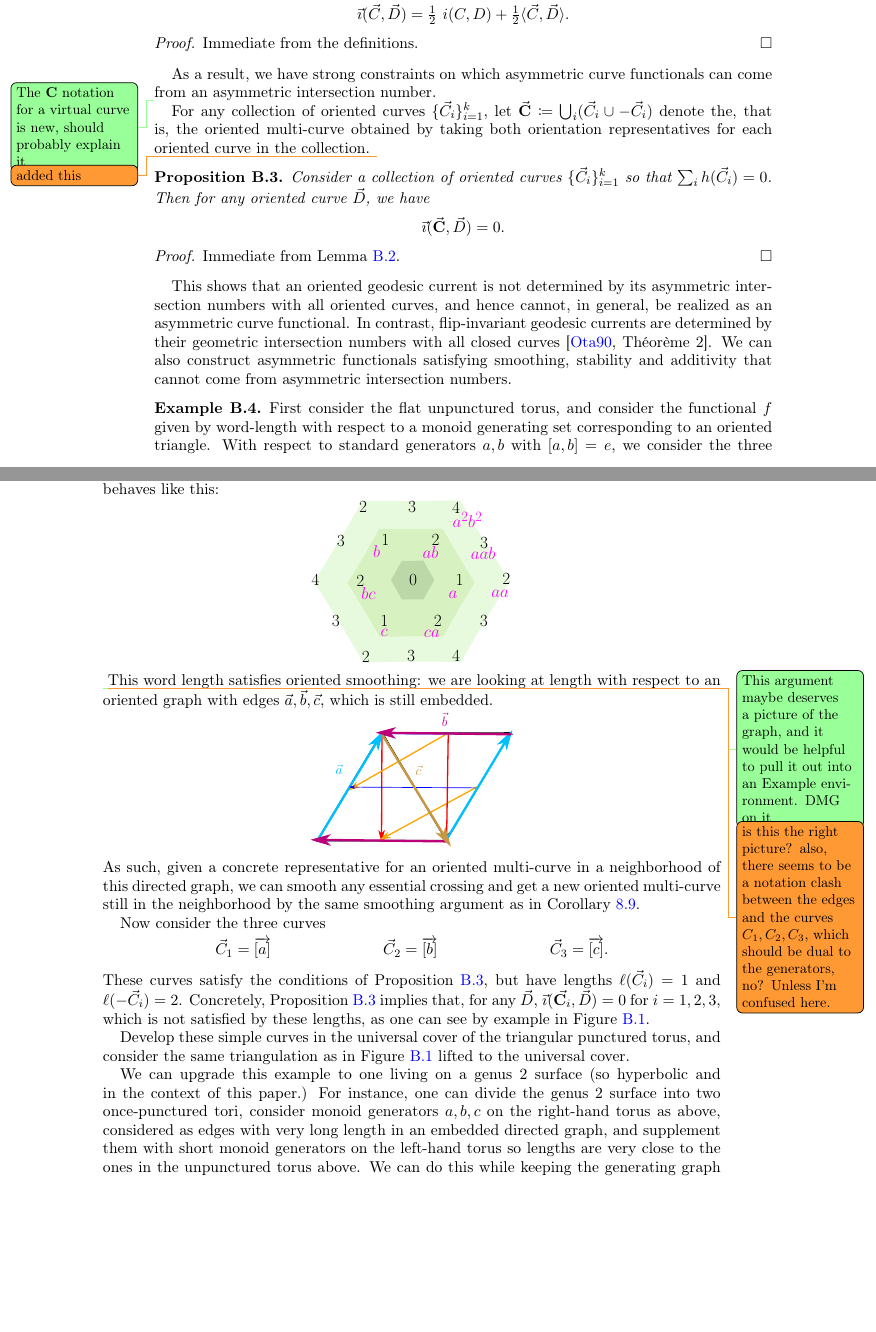
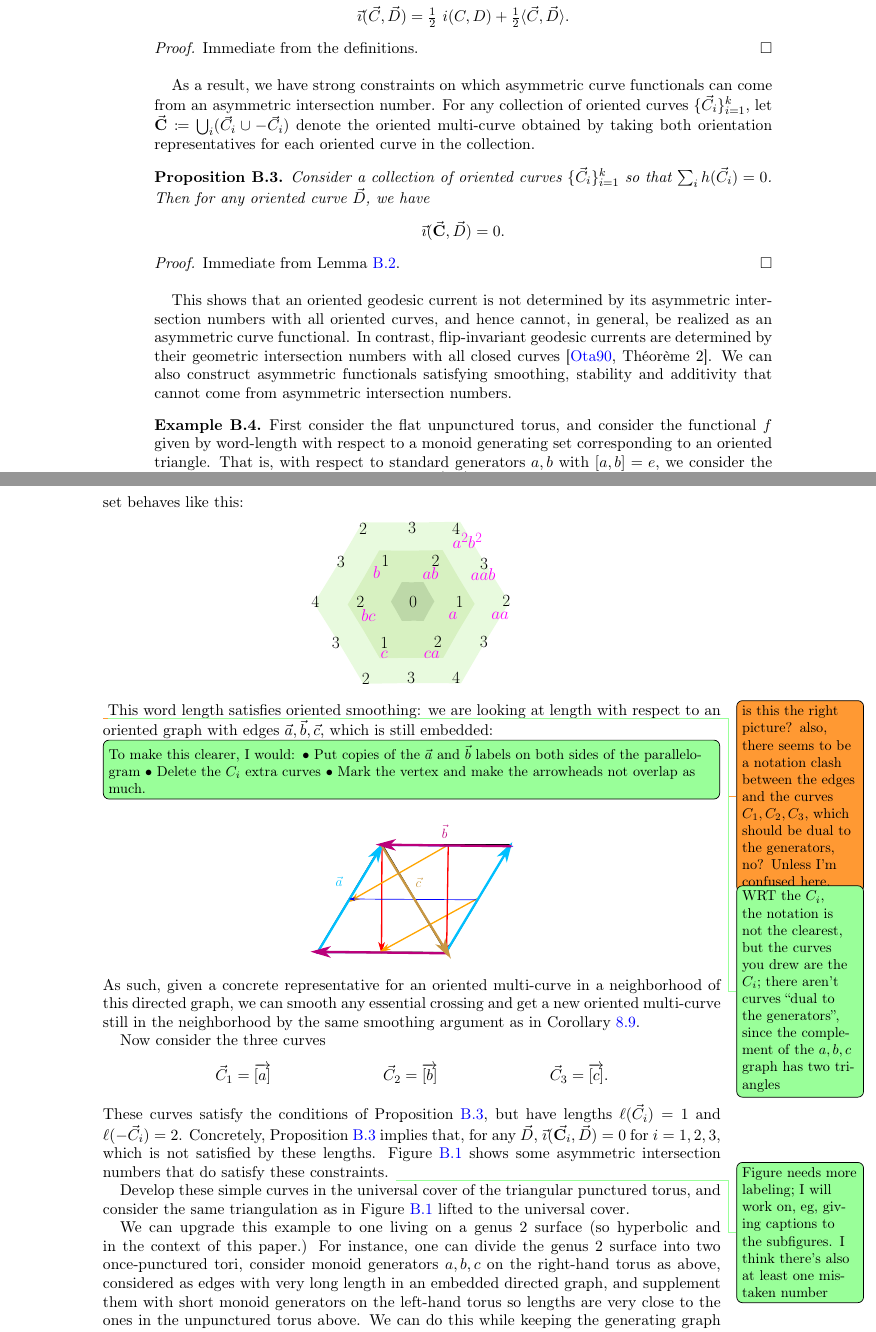
Before and after one commit to dpthurst/Currents-and-intersections, a LaTeX paper (Intersections.tex, which reads asymmetric.tex): two parts of pages 94 and 95 of 100, joined at a grey line, cut so that both start at the same text, the shorter picture padded with empty space. Compiled offline with pdfLaTeX.

Commit message:
Response to edits

```diff
--- a/asymmetric.tex
+++ b/asymmetric.tex
@@ -41,12 +41,10 @@ In this Appendix, we will emphasize curves are oriented by writing $\vec C$ inst
 
 As a result, we have strong constraints on which asymmetric curve
 functionals can come from an asymmetric intersection number.
-
-\DPTtodo{The $\mathbf{C}$ notation for a virtual curve is new, should
-  probably explain it}
-
-For any collection of oriented curves $\{\vec C_i\}_{i=1}^k$, let $\vec{\mathbf{C}} \coloneqq \bigcup_i (\vec C_i
-  \cup -\vec C_i)$ denote the, that is, the oriented multi-curve obtained by taking both orientation representatives for each oriented curve in the collection. \DMGtodo{added this}
+For any collection of oriented curves $\{\vec C_i\}_{i=1}^k$, let
+$\vec{\mathbf{C}} \coloneqq \bigcup_i (\vec C_i \cup -\vec C_i)$
+denote the oriented multi-curve obtained by taking both
+orientation representatives for each oriented curve in the collection.
 
 \begin{proposition}\label{prop:asym-constraint}
   Consider a collection of oriented curves $\{\vec C_i\}_{i=1}^k$ so that
@@ -66,18 +64,30 @@ from asymmetric intersection numbers.
 
 \begin{example} First consider the flat unpunctured torus,
 and consider the functional $f$ given by word-length with respect
-to a monoid generating set corresponding to an oriented triangle. With
+to a monoid generating set corresponding to an oriented triangle. That
+is, with
 respect to standard generators $a,b$ with $[a,b] = e$, we consider the
 three (monoid) generators $a$, $b$, and $c = a^{-1}b^{-1}$. Word length with
 respect to this generating set behaves like this:
 \[
   \resizebox{50mm}{!}{\svgfig{length_asymmetric}}
 \]
-\DPTtodo{This argument maybe deserves a picture of the graph, and it
-  would be helpful to pull it out into an Example environment. DMG on it}
-  \DMGtodo{is this the right picture? also, there seems to be a notation clash between the edges and the curves $C_1,C_2,C_3$, which should be dual to the generators, no? Unless I'm confused here.}
-This word length satisfies oriented smoothing: we are looking at
-length with respect to an oriented graph with edges $\vec a, \vec b, \vec c$, which is still embedded.
+  \DMGtodo{is this the right picture? also, there seems to be a
+    notation clash between the edges and the curves $C_1,C_2,C_3$,
+    which should be dual to the generators, no? Unless I'm confused
+    here.}
+  \DPTtodo{WRT the $C_i$, the notation is not the clearest, but the
+    curves you drew are the $C_i$; there aren't curves ``dual to the
+    generators'', since the complement of the $a,b,c$ graph has two
+    triangles}
+  This word length satisfies oriented smoothing: we are looking at
+  length with respect to an oriented graph with edges
+  $\vec a, \vec b, \vec c$, which is still embedded:
+  \DPTtodo[inline]{To make this clearer, I would: \textbullet\ Put
+    copies of the $\vec{a}$ and $\vec{b}$ labels on both sides of the
+    parallelogram \textbullet\ Delete the $C_i$ extra curves
+    \textbullet\ Mark the vertex and make the arrowheads not overlap
+    as much.}
 \[
   \resizebox{50mm}{!}{\svgfig{torus_graph}}
 \]
@@ -96,8 +106,13 @@ These curves satisfy the conditions of
 Proposition~\ref{prop:asym-constraint}, but have lengths
 $\ell(\vec C_i) = 1$ and $\ell(-\vec C_i) = 2$. Concretely,
 Proposition~\ref{prop:asym-constraint} implies that, for any $\vec D$,
-$\vec{\imath}(\vec{\mathbf C_i}, \vec D)=0$ for $i=1,2,3$, which is not satisfied by these lengths, as one
-can see by example in Figure~\ref{fig:shortcurves}.
+$\vec{\imath}(\vec{\mathbf C_i}, \vec D)=0$ for $i=1,2,3$, which is
+not satisfied by these lengths. Figure~\ref{fig:shortcurves} shows
+some asymmetric intersection numbers that do satisfy these
+constraints.
+\DPTtodo{Figure needs more labeling; I will work on, eg, giving
+  captions to the subfigures. I think there's also at least one
+  mistaken number}
 
 
 \begin{figure}
```
Also changed, not shown: functionals.tex (+2 -1 lines), asymmetric.tex (2 more changed lines).
